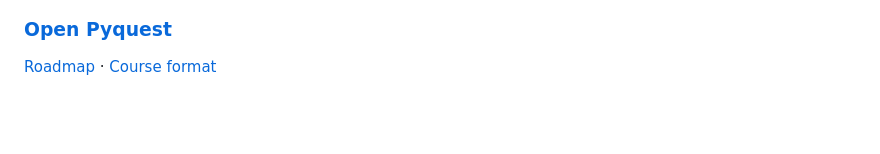
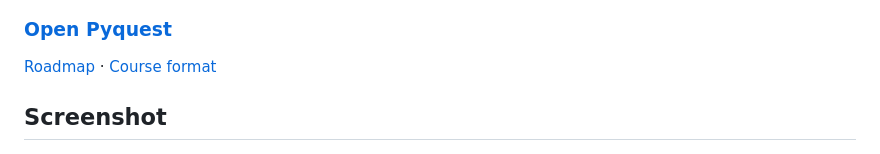
Before and after one commit to seanbud/pyquest, a Markdown page: README.md, the part around the change. Drawn GitHub-style; blank space fills up the shorter version.

Commit message:
Add screenshot section to README
Added a screenshot section with an image of Pyquest.

```diff
--- a/README.md
+++ b/README.md
@@ -11,6 +11,8 @@ REPL without leaving the page.
 
 ### **[Open Pyquest](https://seanbud.github.io/pyquest/)**
 [Roadmap](ROADMAP.md) · [Course format](docs/COURSE_FORMAT.md)
+
+## Screenshot
 
 <img src="docs/images/pyquest-repl.jpg" alt="Pyquest showing the Dictionaries lesson, Python editor, and an active REPL where a scores dictionary is created, updated, inspected, and recalled from command history." width="960">
 
```
